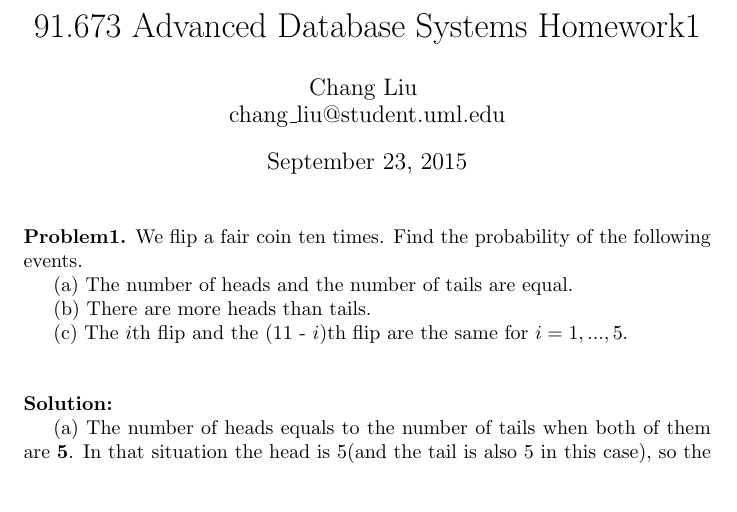
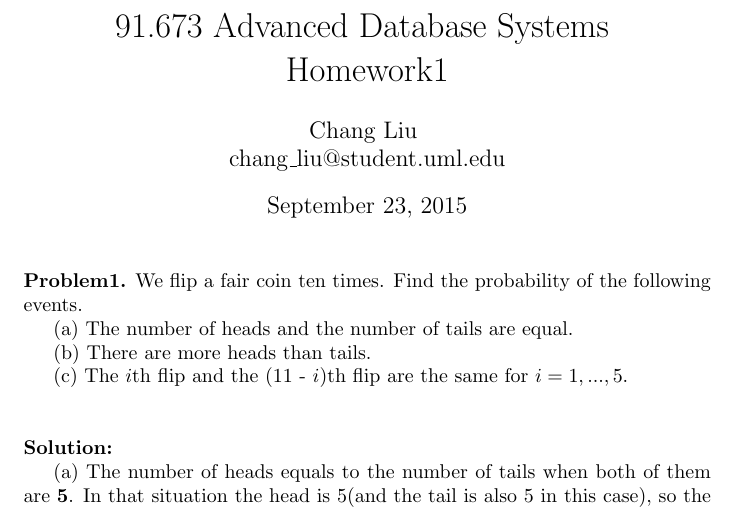
Before and after one commit to DeercoderCourse/Advanced_Database, a LaTeX problem sheet (hw1.tex): part of page 1 of 4, cut so that both start at the same text, the shorter picture padded with empty space. Compiled offline with pdfLaTeX.

Commit message:
add modification

```diff
--- a/hw1.tex
+++ b/hw1.tex
@@ -1,7 +1,7 @@
 \documentclass{article}
 \usepackage{amsmath}
 \author{Chang Liu ~\\ chang\_liu@student.uml.edu}
-\title{91.673 Advanced Database Systems Homework1}
+\title{91.673 Advanced Database Systems ~\\ Homework1}
 
 \begin{document}
 
```
Also changed, not shown: hw1.pdf.
